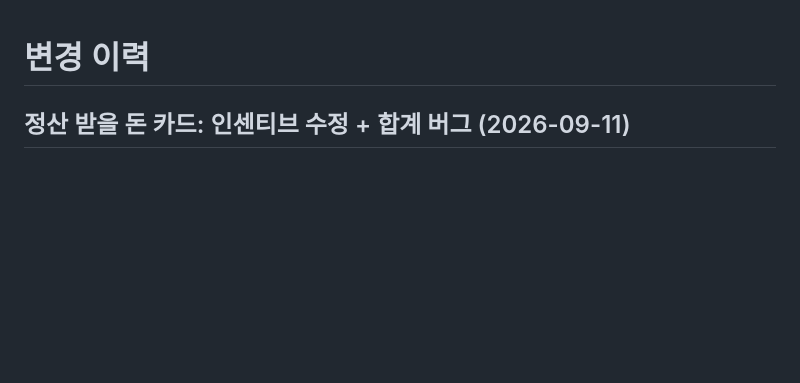
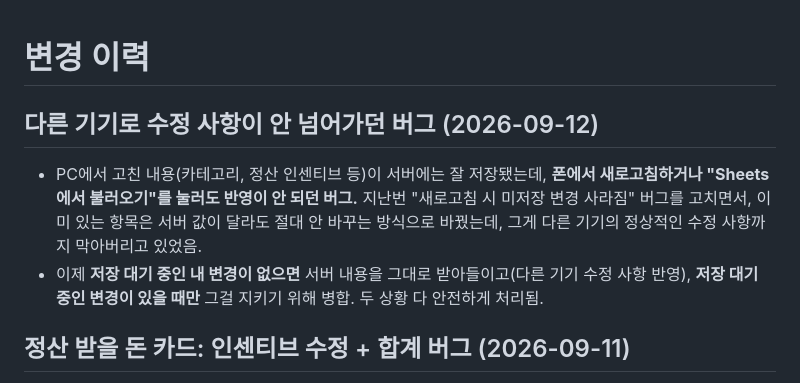
Before and after one commit to TJ-Kang333/portfolio-manager, a Markdown page: CHANGELOG.md, the part around the change. Rendered like a GitHub page; blank space fills up the shorter version.

Commit message:
Update CHANGELOG for cross-device sync fix
Co-Authored-By: Claude Sonnet 5 <noreply@anthropic.com>

```diff
--- a/CHANGELOG.md
+++ b/CHANGELOG.md
@@ -1,4 +1,13 @@
 # 변경 이력
+
+## 다른 기기로 수정 사항이 안 넘어가던 버그 (2026-09-12)
+
+- PC에서 고친 내용(카테고리, 정산 인센티브 등)이 서버에는 잘 저장됐는데, **폰에서 새로고침하거나
+  "Sheets에서 불러오기"를 눌러도 반영이 안 되던 버그.** 지난번 "새로고침 시 미저장 변경 사라짐"
+  버그를 고치면서, 이미 있는 항목은 서버 값이 달라도 절대 안 바꾸는 방식으로 바꿨는데, 그게
+  다른 기기의 정상적인 수정 사항까지 막아버리고 있었음.
+- 이제 **저장 대기 중인 내 변경이 없으면** 서버 내용을 그대로 받아들이고(다른 기기 수정 사항 반영),
+  **저장 대기 중인 변경이 있을 때만** 그걸 지키기 위해 병합. 두 상황 다 안전하게 처리됨.
 
 ## 정산 받을 돈 카드: 인센티브 수정 + 합계 버그 (2026-09-11)
 
```
